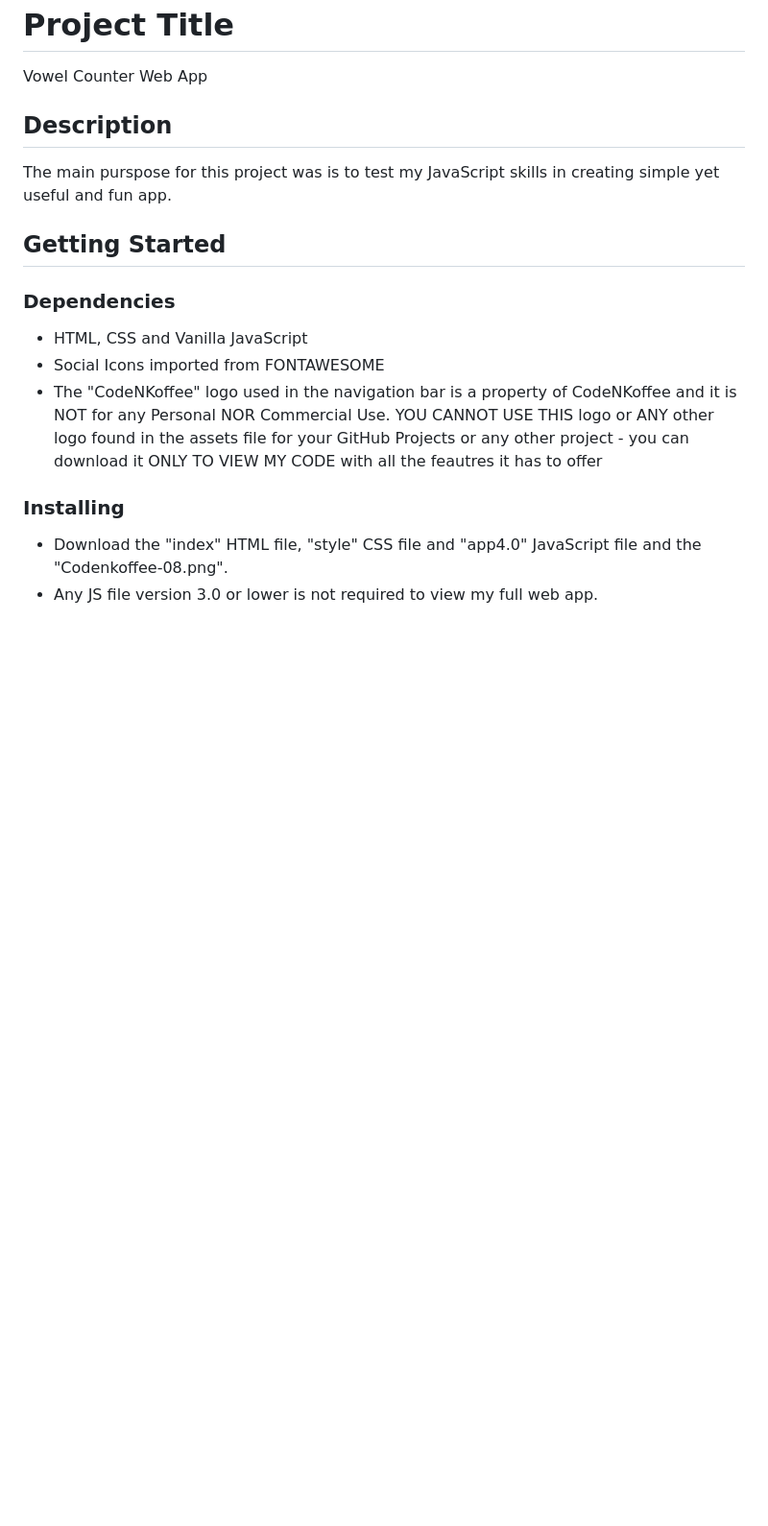
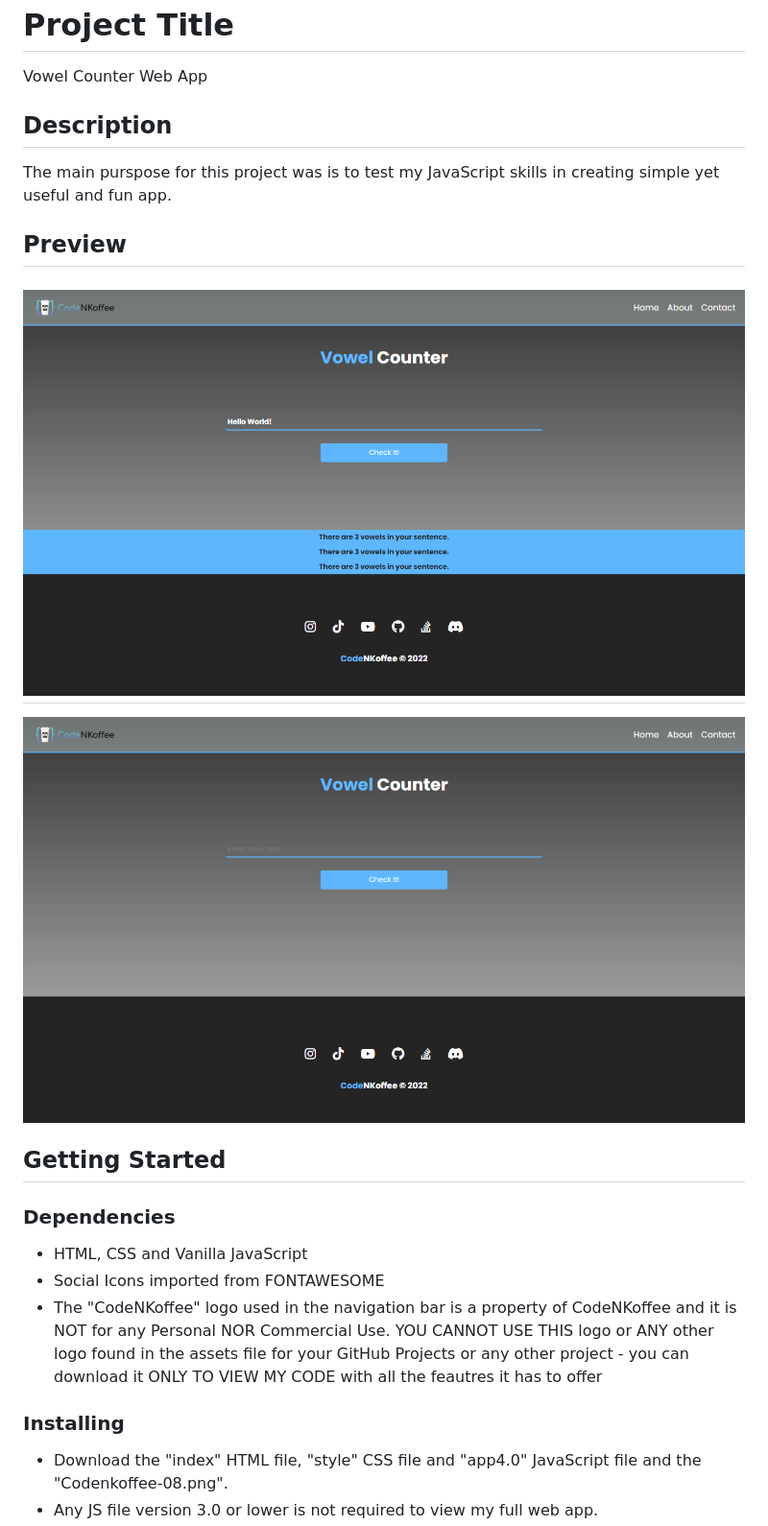
Before and after one commit to CodeNKoffee/vowel-counter-app, a Markdown page: README.md, the part around the change. Shown: that part at 96% size. GitHub-like rendering; pictures changed too: assets/previewOne.png (added), assets/previewTwo.png (added); blank space fills up the shorter version.

Commit message:
Added preview to README.md & Adjusted footer

```diff
--- a/README.md
+++ b/README.md
@@ -5,6 +5,11 @@ Vowel Counter Web App
 ## Description
 
 The main purspose for this project was is to test my JavaScript skills in creating simple yet useful and fun app.
+
+## Preview
+![Vowel Counter](./assets/previewOne.png)
+---
+![vowel Counter - Output](./assets/previewTwo.png)
 
 ## Getting Started
 
```
Also changed, not shown: 1 other file.
